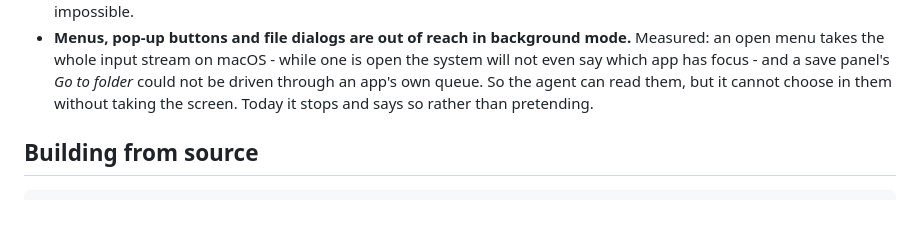
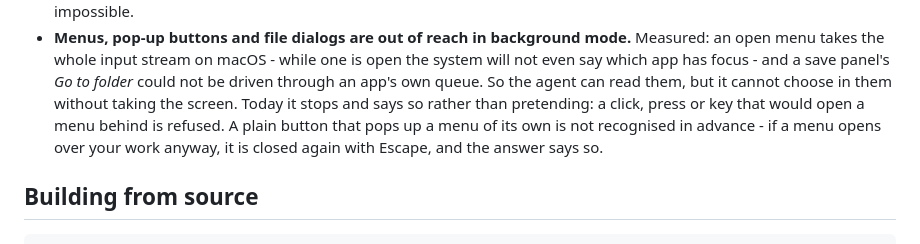
Before and after one commit to Agent360dk/computerMCP, a Markdown page: README.md, the part around the change. Rendered like a GitHub page; blank space fills up the shorter version.

Commit message:
docs: README om menuvagten og nettet i 0.3 (R29 Opus)
Co-Authored-By: Claude Opus 5.5 <noreply@anthropic.com>

```diff
--- a/README.md
+++ b/README.md
@@ -475,7 +475,10 @@ sit unnoticed until it expires. That is a real limitation today, not a setting.
   open the system will not even say which app has focus - and a save panel's
   *Go to folder* could not be driven through an app's own queue. So the agent
   can read them, but it cannot choose in them without taking the screen. Today
-  it stops and says so rather than pretending.
+  it stops and says so rather than pretending: a click, press or key that would
+  open a menu behind is refused. A plain button that pops up a menu of its own is
+  not recognised in advance - if a menu opens over your work anyway, it is closed
+  again with Escape, and the answer says so.
 
 ## Building from source
 
```
